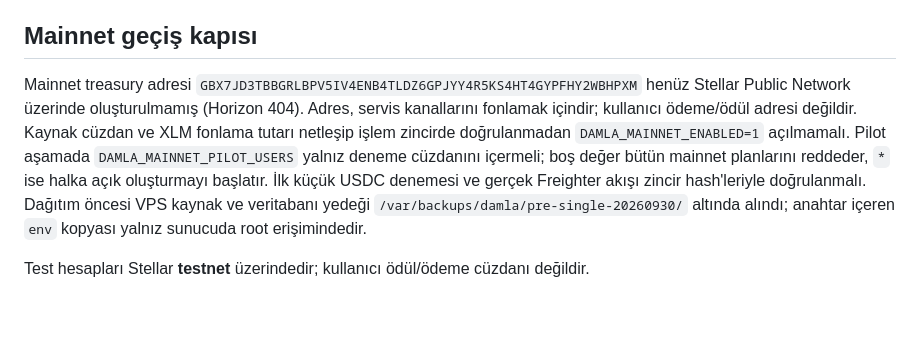
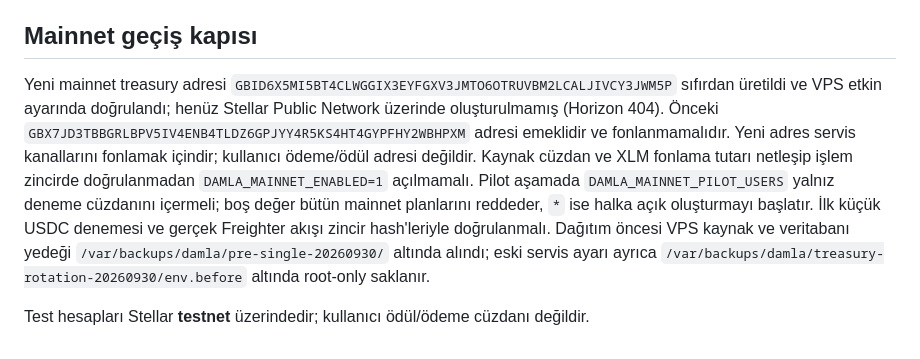
Before and after one commit to sud3naz/Damla, a Markdown page: docs/DELIVERY-STATUS.md, the part around the change. Rendered like a GitHub page; blank space fills up the shorter version.

Commit message:
Record fresh mainnet treasury rotation

```diff
--- a/docs/DELIVERY-STATUS.md
+++ b/docs/DELIVERY-STATUS.md
@@ -24,6 +24,6 @@ Paylaşılan Instawards SOW ekran görüntülerindeki 4.1, 5.1 ve 6.1 maddelerin
 
 ## Mainnet geçiş kapısı
 
-Mainnet treasury adresi `GBX7JD3TBBGRLBPV5IV4ENB4TLDZ6GPJYY4R5KS4HT4GYPFHY2WBHPXM` henüz Stellar Public Network üzerinde oluşturulmamış (Horizon 404). Adres, servis kanallarını fonlamak içindir; kullanıcı ödeme/ödül adresi değildir. Kaynak cüzdan ve XLM fonlama tutarı netleşip işlem zincirde doğrulanmadan `DAMLA_MAINNET_ENABLED=1` açılmamalı. Pilot aşamada `DAMLA_MAINNET_PILOT_USERS` yalnız deneme cüzdanını içermeli; boş değer bütün mainnet planlarını reddeder, `*` ise halka açık oluşturmayı başlatır. İlk küçük USDC denemesi ve gerçek Freighter akışı zincir hash'leriyle doğrulanmalı. Dağıtım öncesi VPS kaynak ve veritabanı yedeği `/var/backups/damla/pre-single-20260930/` altında alındı; anahtar içeren `env` kopyası yalnız sunucuda root erişimindedir.
+Yeni mainnet treasury adresi `GBID6X5MI5BT4CLWGGIX3EYFGXV3JMTO6OTRUVBM2LCALJIVCY3JWM5P` sıfırdan üretildi ve VPS etkin ayarında doğrulandı; henüz Stellar Public Network üzerinde oluşturulmamış (Horizon 404). Önceki `GBX7JD3TBBGRLBPV5IV4ENB4TLDZ6GPJYY4R5KS4HT4GYPFHY2WBHPXM` adresi emeklidir ve fonlanmamalıdır. Yeni adres servis kanallarını fonlamak içindir; kullanıcı ödeme/ödül adresi değildir. Kaynak cüzdan ve XLM fonlama tutarı netleşip işlem zincirde doğrulanmadan `DAMLA_MAINNET_ENABLED=1` açılmamalı. Pilot aşamada `DAMLA_MAINNET_PILOT_USERS` yalnız deneme cüzdanını içermeli; boş değer bütün mainnet planlarını reddeder, `*` ise halka açık oluşturmayı başlatır. İlk küçük USDC denemesi ve gerçek Freighter akışı zincir hash'leriyle doğrulanmalı. Dağıtım öncesi VPS kaynak ve veritabanı yedeği `/var/backups/damla/pre-single-20260930/` altında alındı; eski servis ayarı ayrıca `/var/backups/damla/treasury-rotation-20260930/env.before` altında root-only saklanır.
 
 Test hesapları Stellar **testnet** üzerindedir; kullanıcı ödül/ödeme cüzdanı değildir.
```
